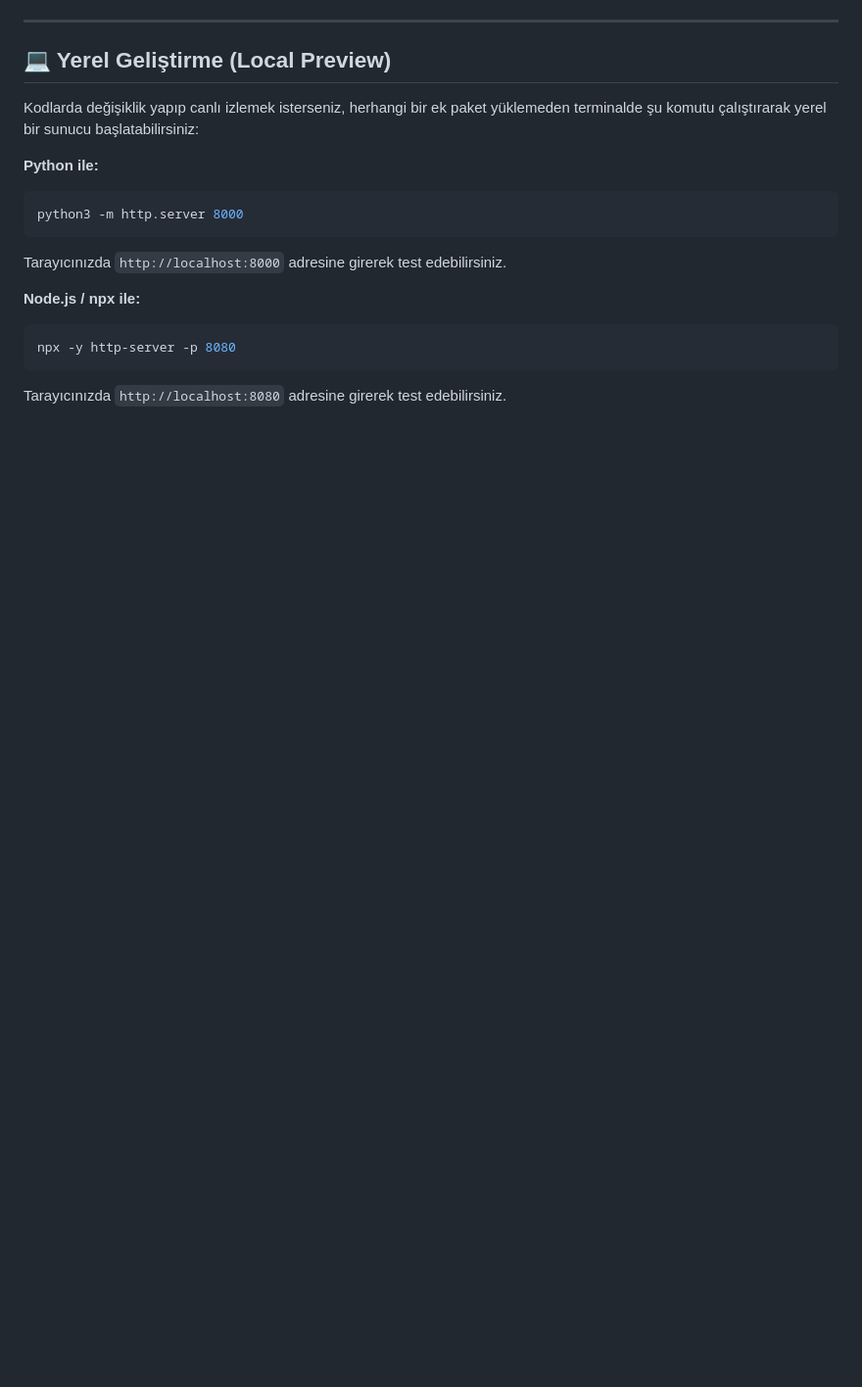
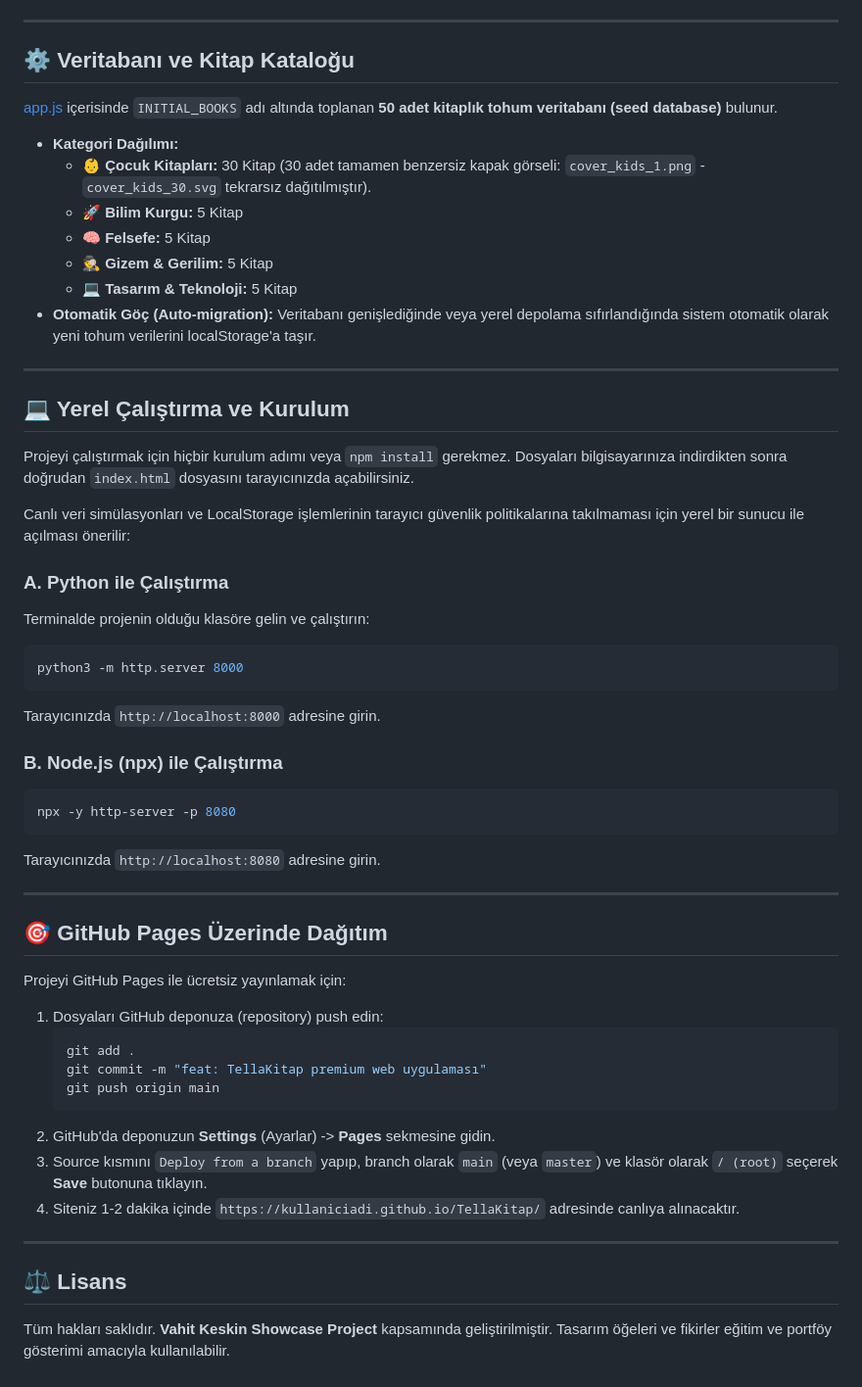
Before and after one commit to vahitkeskin/TellaKitap, a Markdown page: README.md, the part around one of its changes. Shown at 98% size. Rendered like a GitHub page; blank space fills up the shorter version.

````diff
--- a/README.md
+++ b/README.md
@@ -74,18 +109,57 @@ Yaklaşık 1-2 dakika içinde GitHub sitenizi yayınlayacaktır. Sayfanın en ü
 
 ---
 
-## 💻 Yerel Geliştirme (Local Preview)
+## ⚙️ Veritabanı ve Kitap Kataloğu
 
-Kodlarda değişiklik yapıp canlı izlemek isterseniz, herhangi bir ek paket yüklemeden terminalde şu komutu çalıştırarak yerel bir sunucu başlatabilirsiniz:
+[app.js](app.js) içerisinde `INITIAL_BOOKS` adı altında toplanan **50 adet kitaplık tohum veritabanı (seed database)** bulunur.
+- **Kategori Dağılımı:**
+  - 👶 **Çocuk Kitapları:** 30 Kitap (30 adet tamamen benzersiz kapak görseli: `cover_kids_1.png` - `cover_kids_30.svg` tekrarsız dağıtılmıştır).
+  - 🚀 **Bilim Kurgu:** 5 Kitap
+  - 🧠 **Felsefe:** 5 Kitap
+  - 🕵️ **Gizem & Gerilim:** 5 Kitap
+  - 💻 **Tasarım & Teknoloji:** 5 Kitap
+- **Otomatik Göç (Auto-migration):** Veritabanı genişlediğinde veya yerel depolama sıfırlandığında sistem otomatik olarak yeni tohum verilerini localStorage'a taşır.
 
-**Python ile:**
+---
+
+## 💻 Yerel Çalıştırma ve Kurulum
+
+Projeyi çalıştırmak için hiçbir kurulum adımı veya `npm install` gerekmez. Dosyaları bilgisayarınıza indirdikten sonra doğrudan `index.html` dosyasını tarayıcınızda açabilirsiniz.
+
+Canlı veri simülasyonları ve LocalStorage işlemlerinin tarayıcı güvenlik politikalarına takılmaması için yerel bir sunucu ile açılması önerilir:
+
+### A. Python ile Çalıştırma
+Terminalde projenin olduğu klasöre gelin ve çalıştırın:
 ```bash
 python3 -m http.server 8000
 ```
-Tarayıcınızda `http://localhost:8000` adresine girerek test edebilirsiniz.
+Tarayıcınızda `http://localhost:8000` adresine girin.
 
-**Node.js / npx ile:**
+### B. Node.js (npx) ile Çalıştırma
 ```bash
 npx -y http-server -p 8080
 ```
-Tarayıcınızda `http://localhost:8080` adresine girerek test edebilirsiniz.
+Tarayıcınızda `http://localhost:8080` adresine girin.
+
+---
+
+## 🎯 GitHub Pages Üzerinde Dağıtım
+
+Projeyi GitHub Pages ile ücretsiz yayınlamak için:
+
+1. Dosyaları GitHub deponuza (repository) push edin:
+   ```bash
+   git add .
+   git commit -m "feat: TellaKitap premium web uygulaması"
+   git push origin main
+   ```
+2. GitHub'da deponuzun **Settings** (Ayarlar) -> **Pages** sekmesine gidin.
+3. Source kısmını `Deploy from a branch` yapıp, branch olarak `main` (veya `master`) ve klasör olarak `/ (root)` seçerek **Save** butonuna tıklayın.
+4. Siteniz 1-2 dakika içinde `https://kullaniciadi.github.io/TellaKitap/` adresinde canlıya alınacaktır.
+
+---
+
+## ⚖️ Lisans
+
+Tüm hakları saklıdır. **Vahit Keskin Showcase Project** kapsamında geliştirilmiştir.
+Tasarım öğeleri ve fikirler eğitim ve portföy gösterimi amacıyla kullanılabilir.
````
Also changed, not shown: other parts of README.md (+90 -55 lines).
